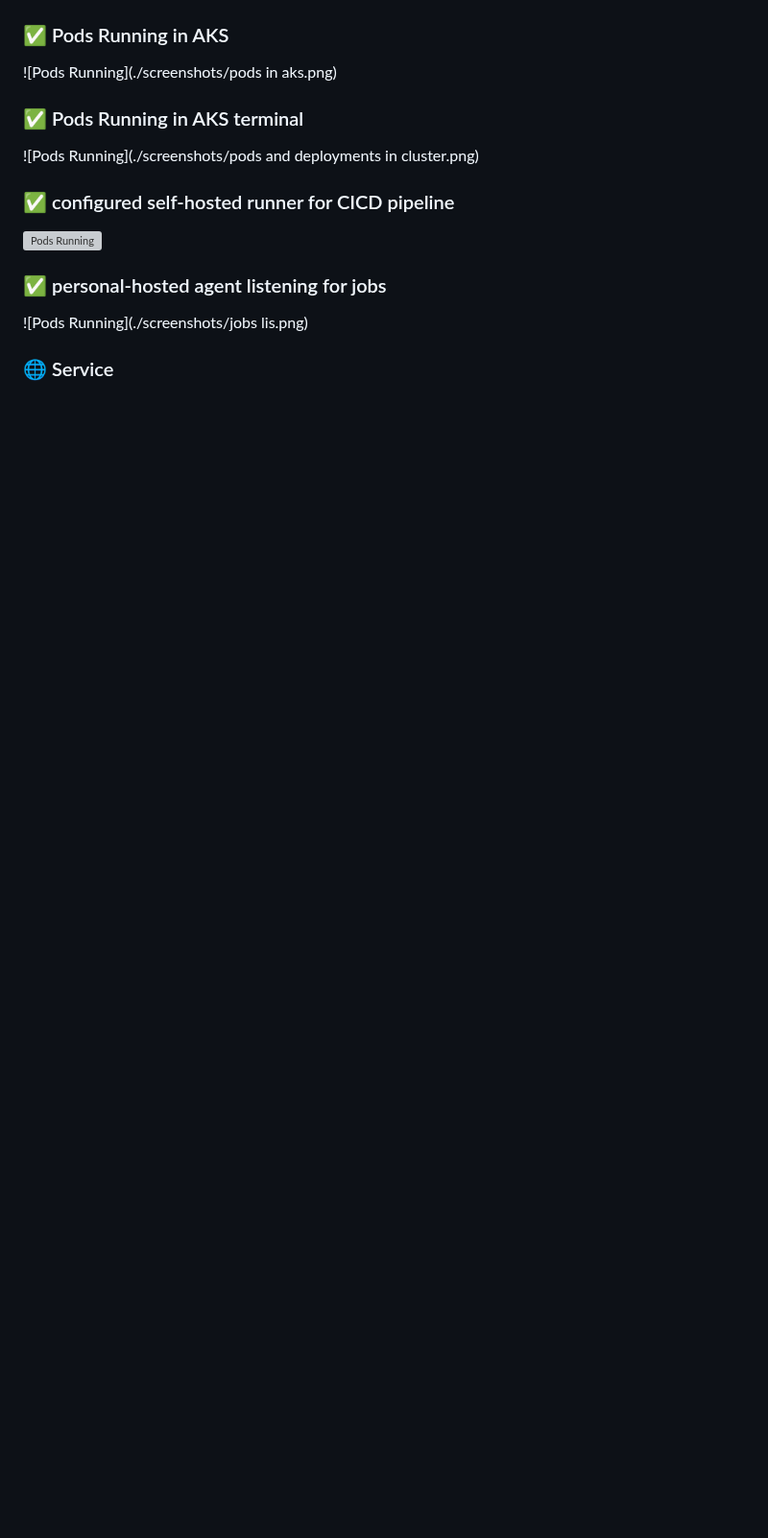
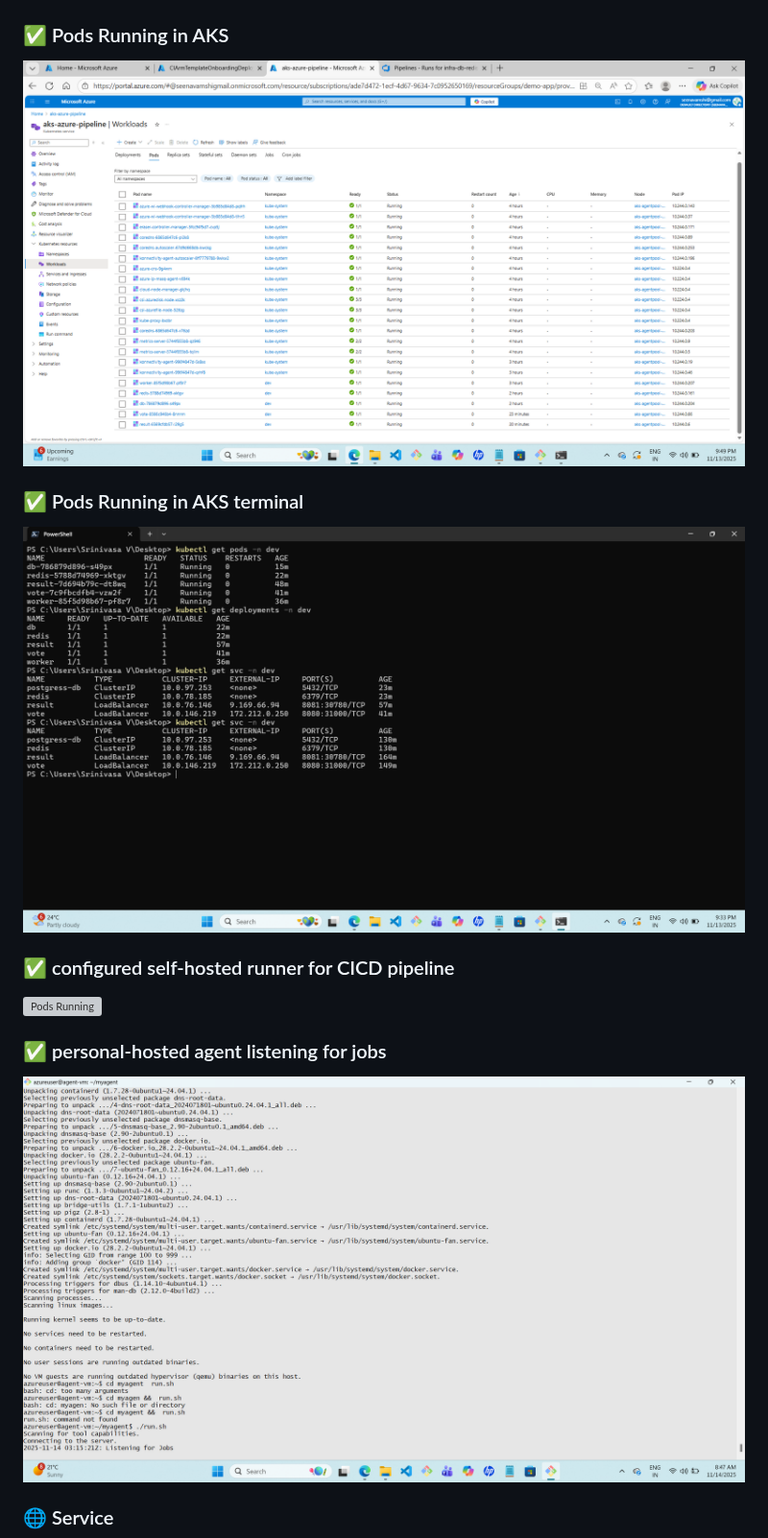
Before and after one commit to seenavenkatesh/voting-micro-service-application---azurepipelines, a Markdown page: README.md, the part around one of its changes. Shown at 96% size. Rendered like a GitHub page; blank space fills up the shorter version; grey boxes are pictures that could not be loaded.

```diff
--- a/README.md
+++ b/README.md
@@ -78,16 +78,16 @@ It is designed to demonstrate:
 ![Pods Running](./screenshots/dep.png)
 
 ### ✅ Pods Running in AKS
-![Pods Running](./screenshots/pods in aks.png)
+![Pods Running](./screenshots/pods_aks.png)
 
 ### ✅ Pods Running in AKS terminal
-![Pods Running](./screenshots/pods and deployments in cluster.png)
+![Pods Running](./screenshots/pods_cluster.png)
 
 ### ✅ configured self-hosted runner for CICD pipeline
 ![Pods Running](./screenshots/self_hosted_runner.png)
 
 ### ✅ personal-hosted agent listening for jobs
-![Pods Running](./screenshots/jobs lis.png)
+![Pods Running](./screenshots/jobs_lis.png)
 
 
 ### 🌐 Service
```
Also changed, not shown: other parts of README.md (+3 -3 lines).
